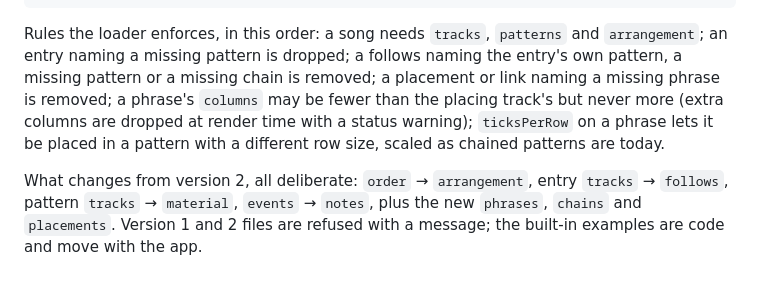
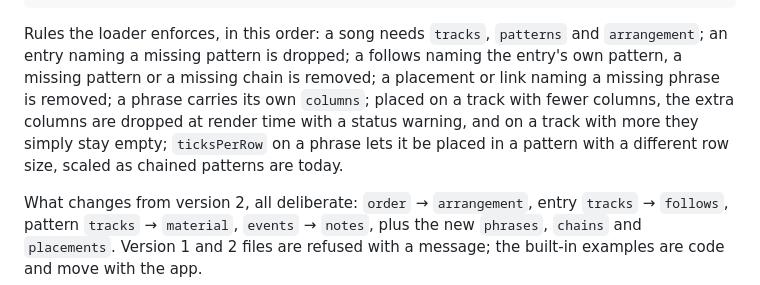
Before and after one commit to ajturner/tutti-music, a Markdown page: docs/domain.md, the part around the change. Rendered like a GitHub page.

Commit message:
Domain model: clarify phrase columns against the placing track
Co-Authored-By: Claude Fable 5.1 <noreply@anthropic.com>

````diff
--- a/docs/domain.md
+++ b/docs/domain.md
@@ -63,7 +63,7 @@ One JSON document per song. Field names are the vocabulary above; nothing is abb
 }
 ```
 
-Rules the loader enforces, in this order: a song needs `tracks`, `patterns` and `arrangement`; an entry naming a missing pattern is dropped; a follows naming the entry's own pattern, a missing pattern or a missing chain is removed; a placement or link naming a missing phrase is removed; a phrase's `columns` may be fewer than the placing track's but never more (extra columns are dropped at render time with a status warning); `ticksPerRow` on a phrase lets it be placed in a pattern with a different row size, scaled as chained patterns are today.
+Rules the loader enforces, in this order: a song needs `tracks`, `patterns` and `arrangement`; an entry naming a missing pattern is dropped; a follows naming the entry's own pattern, a missing pattern or a missing chain is removed; a placement or link naming a missing phrase is removed; a phrase carries its own `columns`; placed on a track with fewer columns, the extra columns are dropped at render time with a status warning, and on a track with more they simply stay empty; `ticksPerRow` on a phrase lets it be placed in a pattern with a different row size, scaled as chained patterns are today.
 
 What changes from version 2, all deliberate: `order` → `arrangement`, entry `tracks` → `follows`, pattern `tracks` → `material`, `events` → `notes`, plus the new `phrases`, `chains` and `placements`. Version 1 and 2 files are refused with a message; the built-in examples are code and move with the app.
 
````
